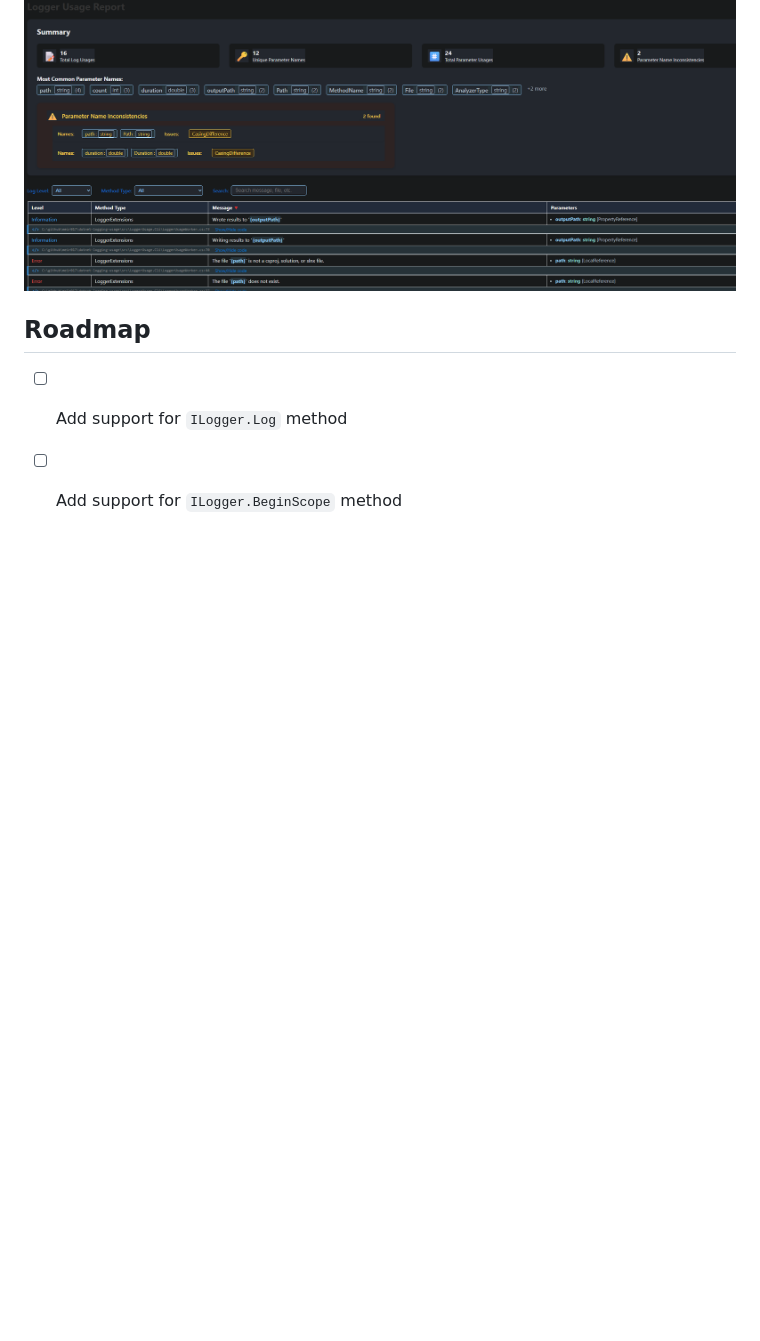
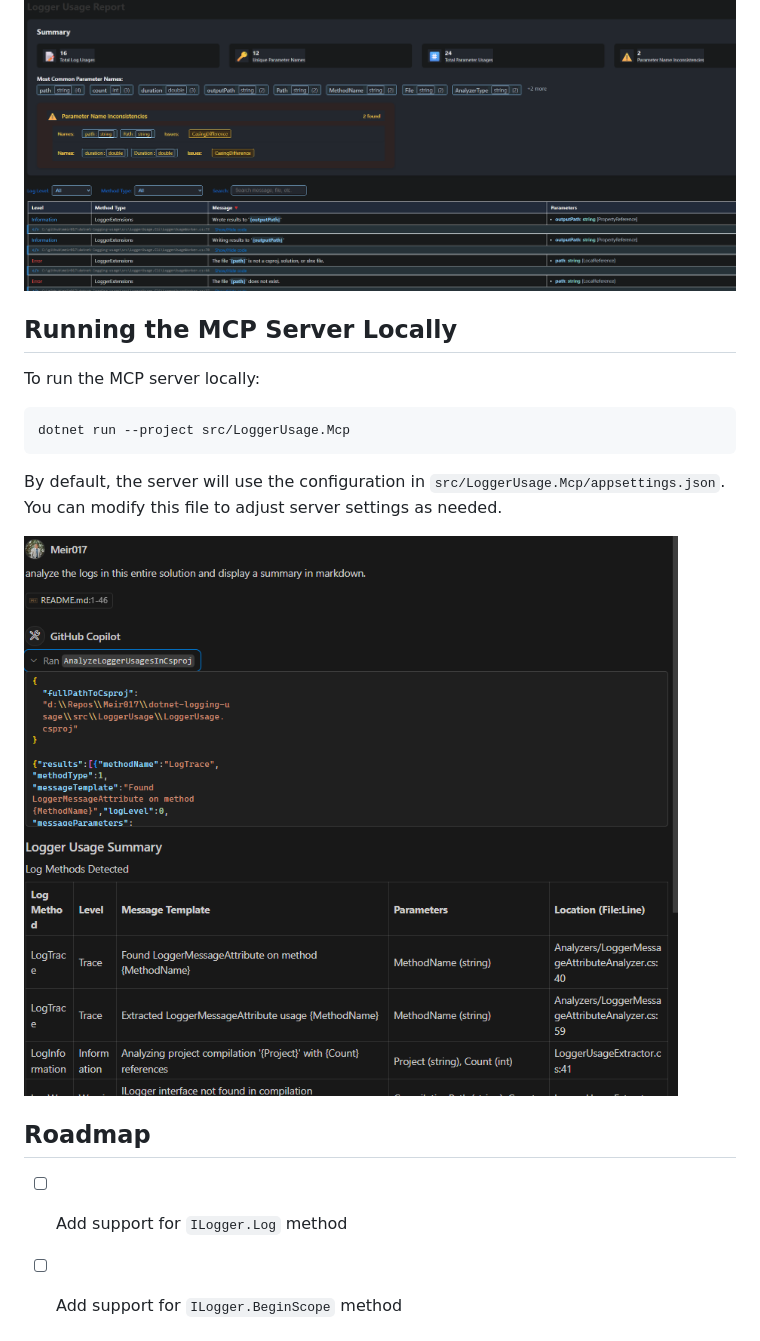
Before and after one commit to Meir017/dotnet-logging-tools, a Markdown page: README.md, the part around one of its changes. Rendered like a GitHub page; pictures changed too: assets/mcp.png (added); blank space fills up the shorter version.

Commit message:
Documents MCP server setup and updates roadmap
Adds instructions for running the MCP server locally, including default configuration details and a screenshot for reference.
Marks MCP exposure as complete in the roadmap to reflect recent progress.

````diff
--- a/README.md
+++ b/README.md
@@ -25,6 +25,18 @@ and in dark mode:
 
 ![Logger Usage Report in dark mode, showing summary cards, most common parameter names, and parameter name inconsistencies, with a dark background and light text for accessibility.](assets/report-dark.png)
 
+## Running the MCP Server Locally
+
+To run the MCP server locally:
+
+```bash
+dotnet run --project src/LoggerUsage.Mcp
+```
+
+By default, the server will use the configuration in `src/LoggerUsage.Mcp/appsettings.json`. You can modify this file to adjust server settings as needed.
+
+![alt text](assets/mcp.png)
+
 ## Roadmap
 
 - [ ] Add support for `ILogger.Log` method
````
Also changed, not shown: other parts of README.md (+1 -1 lines).
